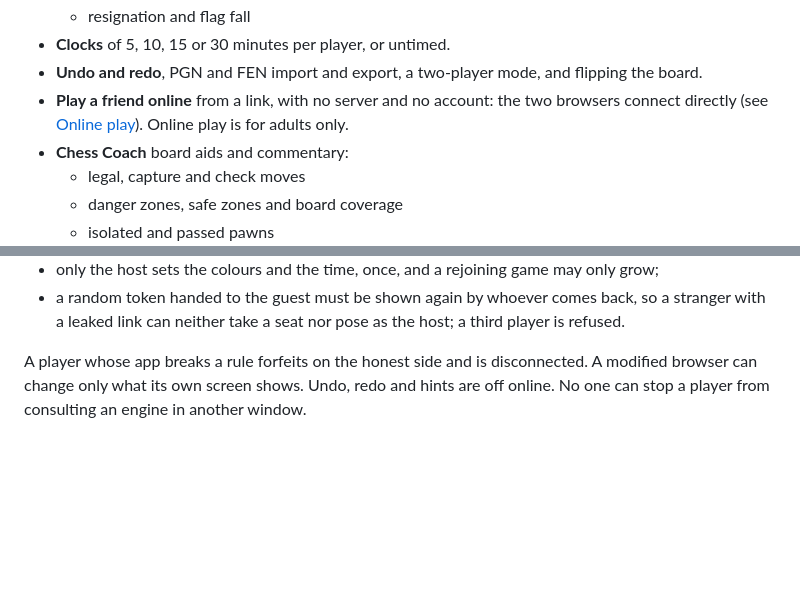
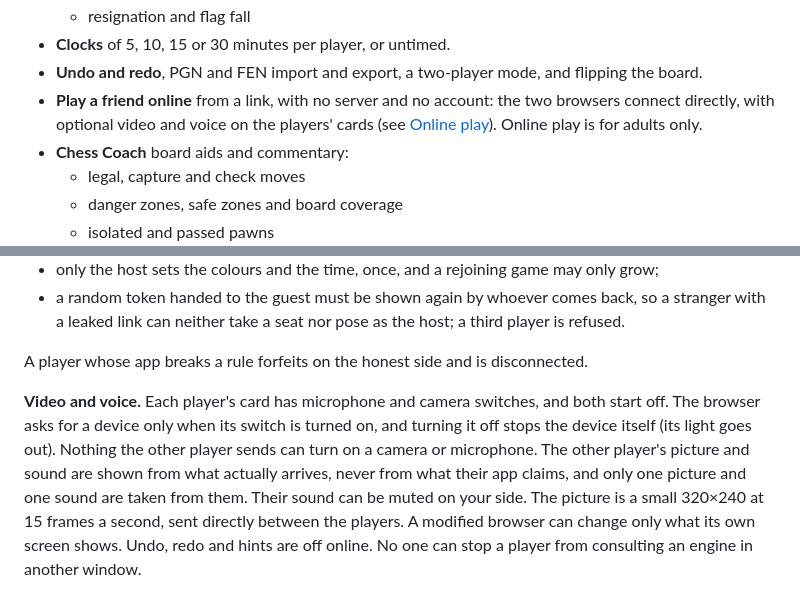
Before and after one commit to slaviboy/Grandmaster-3D, a Markdown page: README.md, 2 parts joined by grey strips. Drawn GitHub-style; blank space fills up the shorter version.

```diff
--- a/README.md
+++ b/README.md
@@ -67,7 +67,8 @@ The look of a 2000s desktop chess game:
 - **Clocks** of 5, 10, 15 or 30 minutes per player, or untimed.
 - **Undo and redo**, PGN and FEN import and export, a two-player mode, and flipping the board.
 - **Play a friend online** from a link, with no server and no account: the two browsers connect
-  directly (see [Online play](#online-play)). Online play is for adults only.
+  directly, with optional video and voice on the players' cards (see [Online play](#online-play)).
+  Online play is for adults only.
 - **Chess Coach** board aids and commentary:
   - legal, capture and check moves
   - danger zones, safe zones and board coverage
@@ -267,7 +268,14 @@ everything it receives:
 - a random token handed to the guest must be shown again by whoever comes back, so a stranger with
   a leaked link can neither take a seat nor pose as the host; a third player is refused.
 
-A player whose app breaks a rule forfeits on the honest side and is disconnected. A modified
+A player whose app breaks a rule forfeits on the honest side and is disconnected.
+
+**Video and voice.** Each player's card has microphone and camera switches, and both start off. The
+browser asks for a device only when its switch is turned on, and turning it off stops the device
+itself (its light goes out). Nothing the other player sends can turn on a camera or microphone. The
+other player's picture and sound are shown from what actually arrives, never from what their app
+claims, and only one picture and one sound are taken from them. Their sound can be muted on your
+side. The picture is a small 320×240 at 15 frames a second, sent directly between the players. A modified
 browser can change only what its own screen shows. Undo, redo and hints are off online. No one can
 stop a player from consulting an engine in another window.
 
```
Also changed, not shown: docs/user-guide.md (+8 -0 lines).
